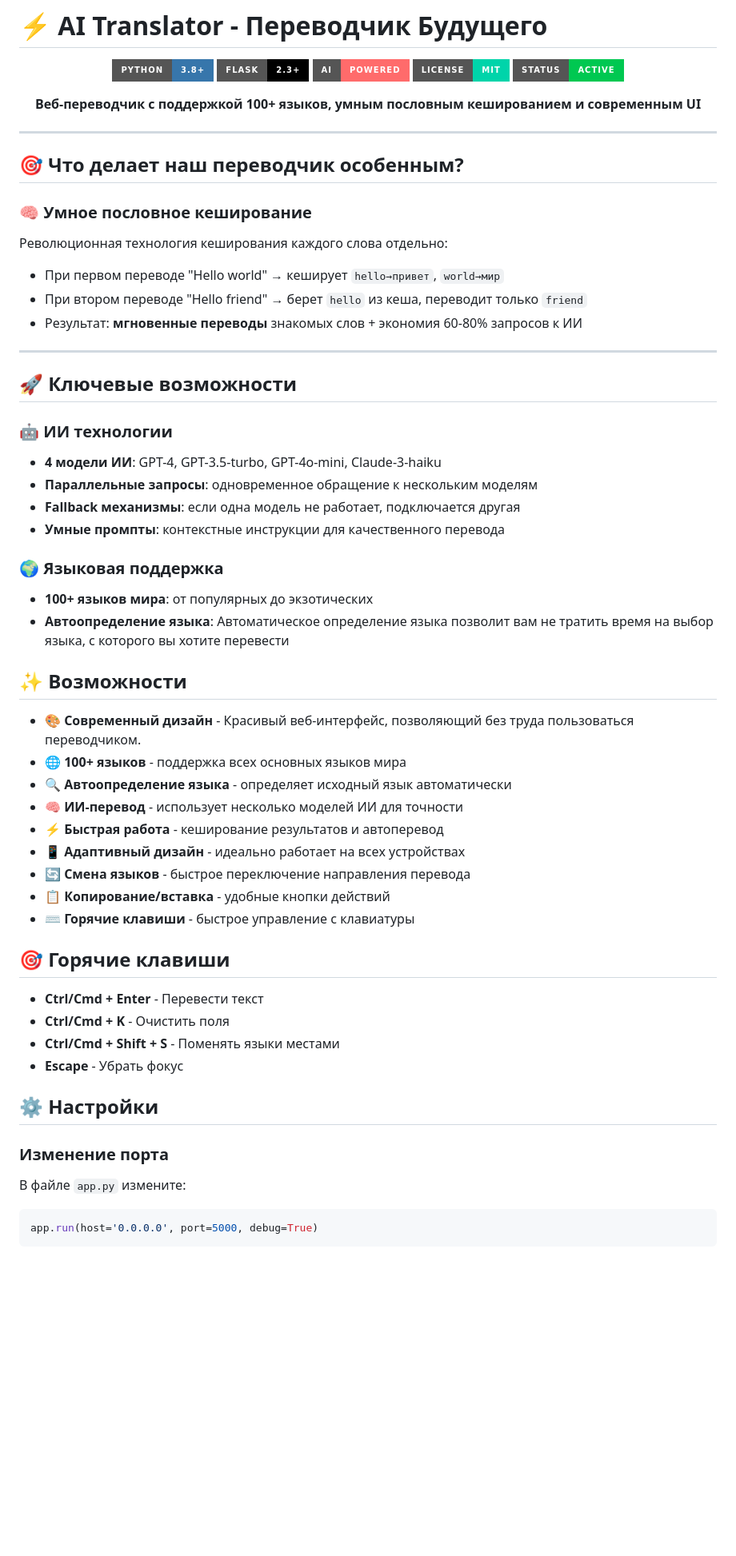
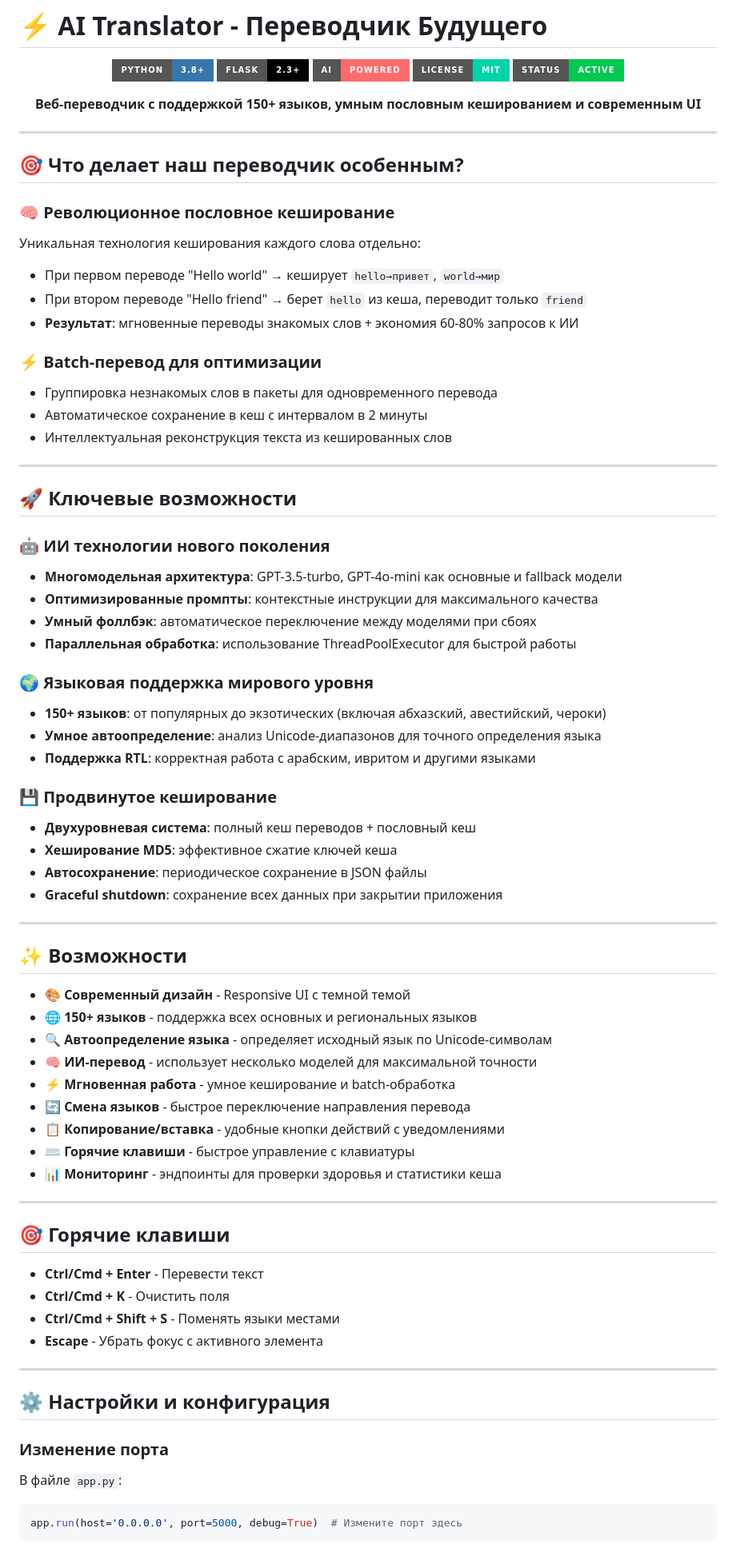
Before and after one commit to disconnect-dev/g4f-translator, a Markdown page: README.md, the part around the change printed below. Shown: that part at 80% size. GitHub-like rendering; badges without logos; blank space fills up the shorter version.

````diff
--- a/README.md
+++ b/README.md
@@ -8,57 +8,76 @@
 ![License](https://img.shields.io/badge/License-MIT-00D4AA?style=for-the-badge&logo=opensourceinitiative&logoColor=white)
 ![Status](https://img.shields.io/badge/Status-Active-00C851?style=for-the-badge&logo=checkmarx&logoColor=white)
 
-**Веб-переводчик с поддержкой 100+ языков, умным пословным кешированием и современным UI**
+**Веб-переводчик с поддержкой 150+ языков, умным пословным кешированием и современным UI**
+
 </div>
 
 ---
 
 ## 🎯 Что делает наш переводчик особенным?
 
-### 🧠 **Умное пословное кеширование**
-Революционная технология кеширования каждого слова отдельно:
+### 🧠 **Революционное пословное кеширование**
+Уникальная технология кеширования каждого слова отдельно:
 - При первом переводе "Hello world" → кеширует `hello→привет`, `world→мир`
 - При втором переводе "Hello friend" → берет `hello` из кеша, переводит только `friend`
-- Результат: **мгновенные переводы** знакомых слов + экономия 60-80% запросов к ИИ
+- **Результат**: мгновенные переводы знакомых слов + экономия 60-80% запросов к ИИ
+
+### ⚡ **Batch-перевод для оптимизации**
+- Группировка незнакомых слов в пакеты для одновременного перевода
+- Автоматическое сохранение в кеш с интервалом в 2 минуты
+- Интеллектуальная реконструкция текста из кешированных слов
 
 ---
 
 ## 🚀 Ключевые возможности
 
-### 🤖 **ИИ технологии**
-- **4 модели ИИ**: GPT-4, GPT-3.5-turbo, GPT-4o-mini, Claude-3-haiku
-- **Параллельные запросы**: одновременное обращение к нескольким моделям
-- **Fallback механизмы**: если одна модель не работает, подключается другая
-- **Умные промпты**: контекстные инструкции для качественного перевода
+### 🤖 **ИИ технологии нового поколения**
+- **Многомодельная архитектура**: GPT-3.5-turbo, GPT-4o-mini как основные и fallback модели
+- **Оптимизированные промпты**: контекстные инструкции для максимального качества
+- **Умный фоллбэк**: автоматическое переключение между моделями при сбоях
+- **Параллельная обработка**: использование ThreadPoolExecutor для быстрой работы
 
-### 🌍 **Языковая поддержка**
-- **100+ языков мира**: от популярных до экзотических
-- **Автоопределение языка**: Автоматическое определение языка позволит вам не тратить время на выбор языка, с которого вы хотите перевести
+### 🌍 **Языковая поддержка мирового уровня**
+- **150+ языков**: от популярных до экзотических (включая абхазский, авестийский, чероки)
+- **Умное автоопределение**: анализ Unicode-диапазонов для точного определения языка
+- **Поддержка RTL**: корректная работа с арабским, ивритом и другими языками
+
+### 💾 **Продвинутое кеширование**
+- **Двухуровневая система**: полный кеш переводов + пословный кеш
+- **Хеширование MD5**: эффективное сжатие ключей кеша
+- **Автосохранение**: периодическое сохранение в JSON файлы
+- **Graceful shutdown**: сохранение всех данных при закрытии приложения
+
+---
 
 ## ✨ Возможности
 
-- 🎨 **Современный дизайн** - Красивый веб-интерфейс, позволяющий без труда пользоваться переводчиком.
-- 🌐 **100+ языков** - поддержка всех основных языков мира
-- 🔍 **Автоопределение языка** - определяет исходный язык автоматически
-- 🧠 **ИИ-перевод** - использует несколько моделей ИИ для точности
-- ⚡ **Быстрая работа** - кеширование результатов и автоперевод
-- 📱 **Адаптивный дизайн** - идеально работает на всех устройствах
+- 🎨 **Современный дизайн** - Responsive UI с темной темой
+- 🌐 **150+ языков** - поддержка всех основных и региональных языков
+- 🔍 **Автоопределение языка** - определяет исходный язык по Unicode-символам
+- 🧠 **ИИ-перевод** - использует несколько моделей для максимальной точности
+- ⚡ **Мгновенная работа** - умное кеширование и batch-обработка
 - 🔄 **Смена языков** - быстрое переключение направления перевода
-- 📋 **Копирование/вставка** - удобные кнопки действий
+- 📋 **Копирование/вставка** - удобные кнопки действий с уведомлениями
 - ⌨️ **Горячие клавиши** - быстрое управление с клавиатуры
+- 📊 **Мониторинг** - эндпоинты для проверки здоровья и статистики кеша
+
+---
 
 ## 🎯 Горячие клавиши
 
 - **Ctrl/Cmd + Enter** - Перевести текст
 - **Ctrl/Cmd + K** - Очистить поля
 - **Ctrl/Cmd + Shift + S** - Поменять языки местами
-- **Escape** - Убрать фокус
+- **Escape** - Убрать фокус с активного элемента
 
-## ⚙️ Настройки
+---
+
+## ⚙️ Настройки и конфигурация
 
 ### Изменение порта
-В файле `app.py` измените:
+В файле `app.py`:
 ```python
-app.run(host='0.0.0.0', port=5000, debug=True)
+app.run(host='0.0.0.0', port=5000, debug=True)  # Измените порт здесь
 ```
 
````
Also changed, not shown: other parts of README.md (+77 -15 lines).
